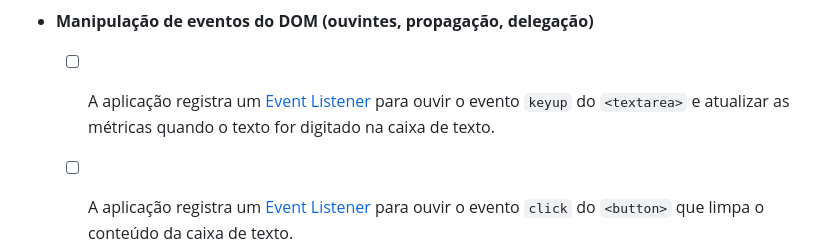
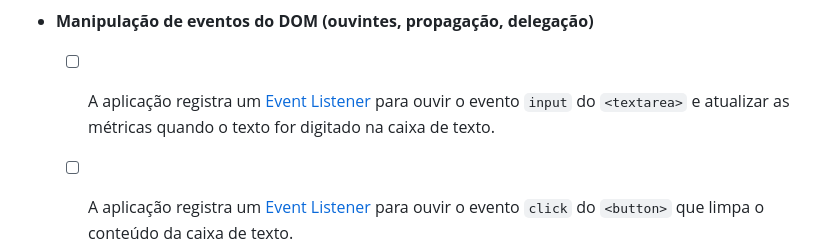
Before and after one commit to Laboratoria/SAP012-text-analyzer, a Markdown page: README.md, the part around the change. Drawn GitHub-style.

Commit message:
change keyup to input event

```diff
--- a/README.md
+++ b/README.md
@@ -301,7 +301,7 @@ relacionados a cada objetivo de aprendizado.
 
   + [ ] A aplicação registra um
         [Event Listener](https://developer.mozilla.org/pt-BR/docs/Web/API/EventTarget/addEventListener)
-        para ouvir o evento `keyup` do `<textarea>` e atualizar as métricas
+        para ouvir o evento `input` do `<textarea>` e atualizar as métricas
         quando o texto for digitado na caixa de texto.
 
   + [ ] A aplicação registra um
```
